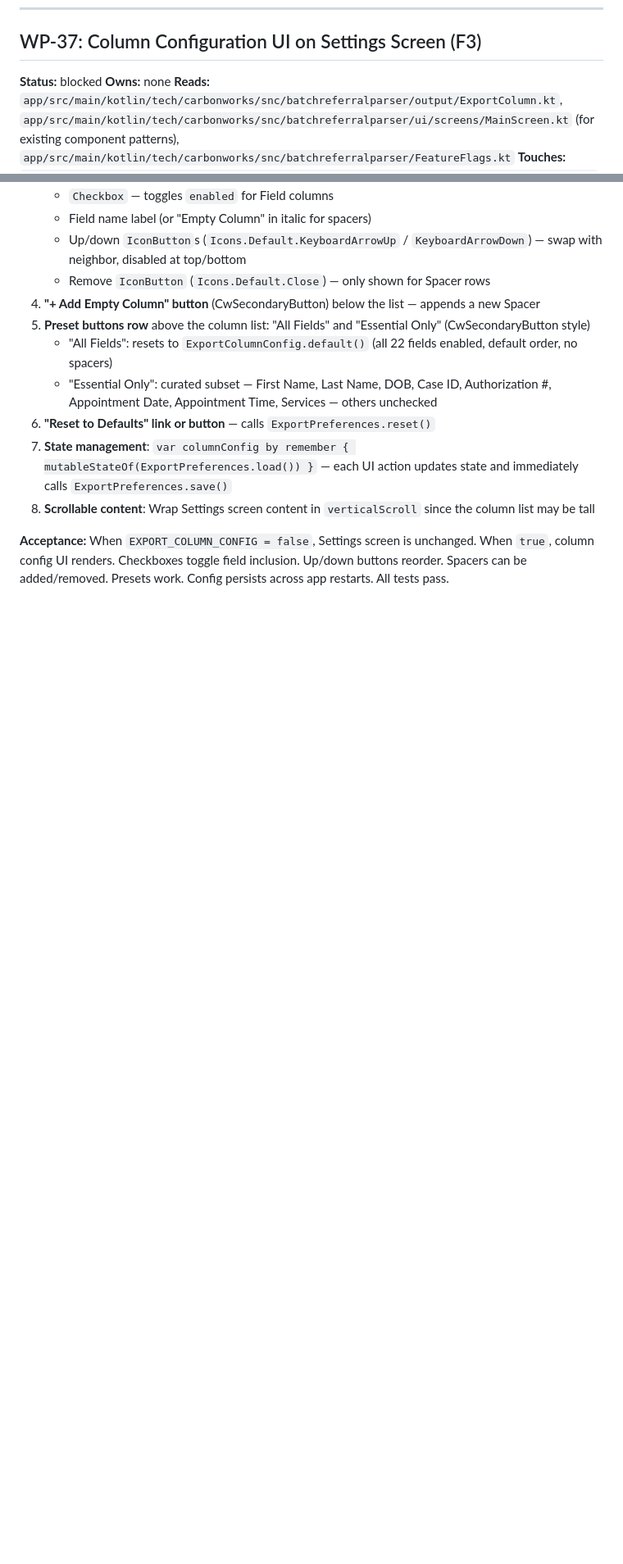
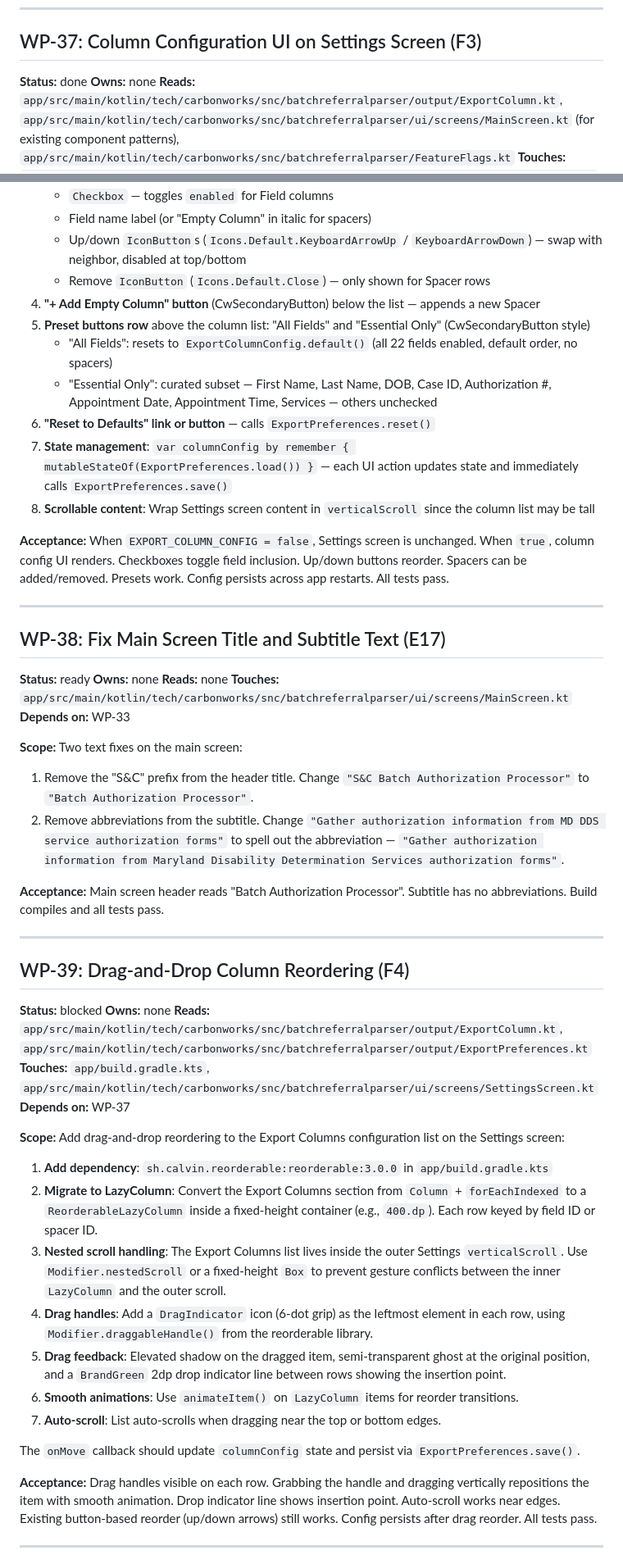
Before and after one commit to carbonworks/smith-and-calabrese-batch-referral-processor, a Markdown page: work-packages.md, 2 parts joined by grey strips. Shown at 82% size. Rendered like a GitHub page; blank space fills up the shorter version.

```diff
--- a/work-packages.md
+++ b/work-packages.md
@@ -758,7 +758,7 @@ Refactor SpreadsheetWriter to accept and use column configuration:
 
 ## WP-37: Column Configuration UI on Settings Screen (F3)
 
-**Status:** blocked
+**Status:** done
 **Owns:** none
 **Reads:** `app/src/main/kotlin/tech/carbonworks/snc/batchreferralparser/output/ExportColumn.kt`, `app/src/main/kotlin/tech/carbonworks/snc/batchreferralparser/ui/screens/MainScreen.kt` (for existing component patterns), `app/src/main/kotlin/tech/carbonworks/snc/batchreferralparser/FeatureFlags.kt`
 **Touches:** `app/src/main/kotlin/tech/carbonworks/snc/batchreferralparser/ui/screens/SettingsScreen.kt`
@@ -783,3 +783,48 @@ Add an "Export Columns" configuration section to the Settings screen, gated behi
 8. **Scrollable content**: Wrap Settings screen content in `verticalScroll` since the column list may be tall
 
 **Acceptance:** When `EXPORT_COLUMN_CONFIG = false`, Settings screen is unchanged. When `true`, column config UI renders. Checkboxes toggle field inclusion. Up/down buttons reorder. Spacers can be added/removed. Presets work. Config persists across app restarts. All tests pass.
+
+---
+
+## WP-38: Fix Main Screen Title and Subtitle Text (E17)
+
+**Status:** ready
+**Owns:** none
+**Reads:** none
+**Touches:** `app/src/main/kotlin/tech/carbonworks/snc/batchreferralparser/ui/screens/MainScreen.kt`
+**Depends on:** WP-33
+
+**Scope:**
+Two text fixes on the main screen:
+1. Remove the "S&C" prefix from the header title. Change `"S&C Batch Authorization Processor"` to `"Batch Authorization Processor"`.
+2. Remove abbreviations from the subtitle. Change `"Gather authorization information from MD DDS service authorization forms"` to spell out the abbreviation — `"Gather authorization information from Maryland Disability Determination Services authorization forms"`.
+
+**Acceptance:** Main screen header reads "Batch Authorization Processor". Subtitle has no abbreviations. Build compiles and all tests pass.
+
+---
+
+## WP-39: Drag-and-Drop Column Reordering (F4)
+
+**Status:** blocked
+**Owns:** none
+**Reads:** `app/src/main/kotlin/tech/carbonworks/snc/batchreferralparser/output/ExportColumn.kt`, `app/src/main/kotlin/tech/carbonworks/snc/batchreferralparser/output/ExportPreferences.kt`
+**Touches:** `app/build.gradle.kts`, `app/src/main/kotlin/tech/carbonworks/snc/batchreferralparser/ui/screens/SettingsScreen.kt`
+**Depends on:** WP-37
+
+**Scope:**
+Add drag-and-drop reordering to the Export Columns configuration list on the Settings screen:
+
+1. **Add dependency**: `sh.calvin.reorderable:reorderable:3.0.0` in `app/build.gradle.kts`
+2. **Migrate to LazyColumn**: Convert the Export Columns section from `Column` + `forEachIndexed` to a `ReorderableLazyColumn` inside a fixed-height container (e.g., `400.dp`). Each row keyed by field ID or spacer ID.
+3. **Nested scroll handling**: The Export Columns list lives inside the outer Settings `verticalScroll`. Use `Modifier.nestedScroll` or a fixed-height `Box` to prevent gesture conflicts between the inner `LazyColumn` and the outer scroll.
+4. **Drag handles**: Add a `DragIndicator` icon (6-dot grip) as the leftmost element in each row, using `Modifier.draggableHandle()` from the reorderable library.
+5. **Drag feedback**: Elevated shadow on the dragged item, semi-transparent ghost at the original position, and a `BrandGreen` 2dp drop indicator line between rows showing the insertion point.
+6. **Smooth animations**: Use `animateItem()` on `LazyColumn` items for reorder transitions.
+7. **Auto-scroll**: List auto-scrolls when dragging near the top or bottom edges.
+
+The `onMove` callback should update `columnConfig` state and persist via `ExportPreferences.save()`.
+
+**Acceptance:** Drag handles visible on each row. Grabbing the handle and dragging vertically repositions the item with smooth animation. Drop indicator line shows insertion point. Auto-scroll works near edges. Existing button-based reorder (up/down arrows) still works. Config persists after drag reorder. All tests pass.
+
+---
+
```
Also changed, not shown: other parts of work-packages.md (+29 -3 lines), 1 other file.
